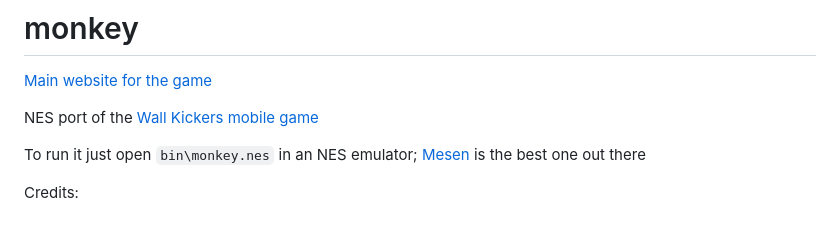
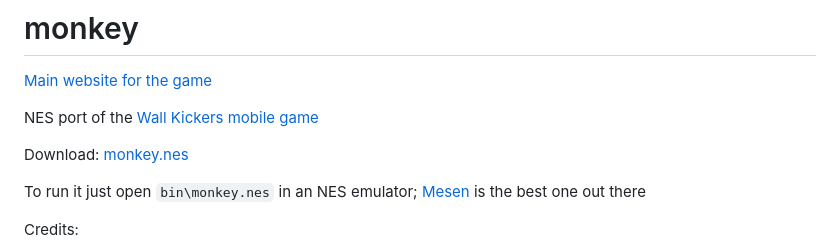
Before and after one commit to taylorplewe/monkey, a Markdown page: README.md, the part around the change. Drawn GitHub-style; blank space fills up the shorter version.

```diff
--- a/README.md
+++ b/README.md
@@ -3,6 +3,8 @@
 [Main website for the game](https://taylorplewe.github.io/monkey)
 
 NES port of the [Wall Kickers mobile game](http://wallkickers.com/)
+
+Download: [monkey.nes](https://githubusercontent.com/taylorplewe/monkey/main/bin/monkey.nes)
 
 To run it just open `bin\monkey.nes` in an NES emulator; [Mesen](http://mesen.ca/) is the best one out there
 
```
